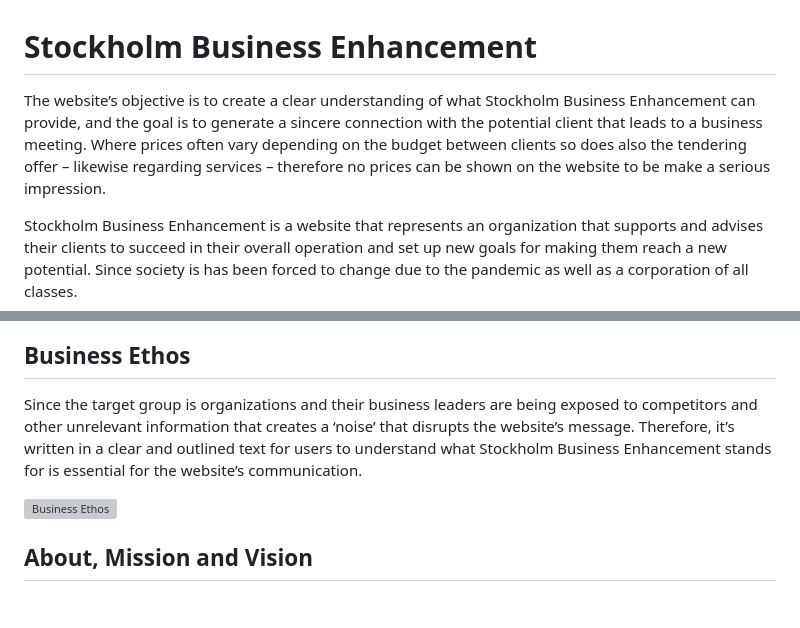
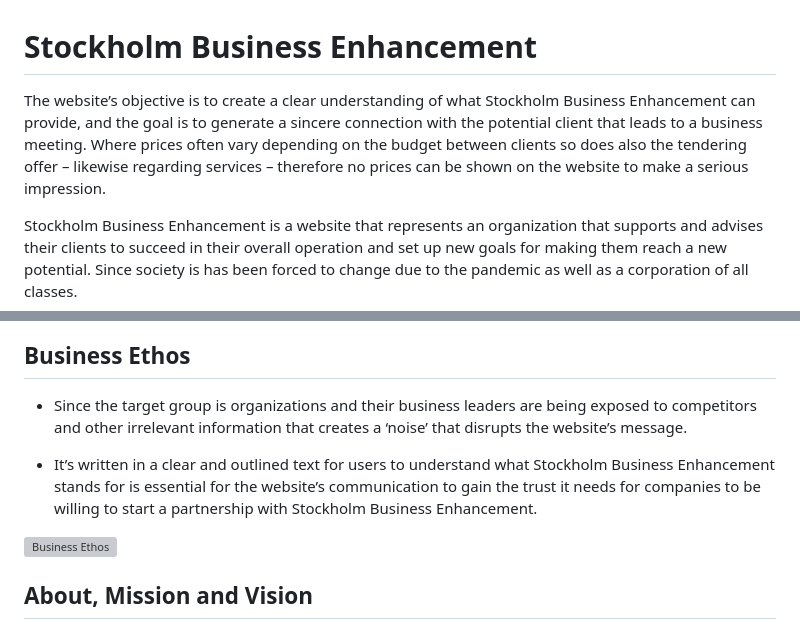
Before and after one commit to GustavFluur/PP1_Business-Website, a Markdown page: docs/README.md, 2 parts joined by grey strips. GitHub-like rendering; blank space fills up the shorter version; grey boxes are pictures that could not be loaded.

```diff
--- a/docs/README.md
+++ b/docs/README.md
@@ -1,6 +1,6 @@
 # Stockholm Business Enhancement
 
-The website’s objective is to create a clear understanding of what Stockholm Business Enhancement can provide, and the goal is to generate a sincere connection with the potential client that leads to a business meeting. Where prices often vary depending on the budget between clients so does also the tendering offer – likewise regarding services – therefore no prices can be shown on the website to be make a serious impression.
+The website’s objective is to create a clear understanding of what Stockholm Business Enhancement can provide, and the goal is to generate a sincere connection with the potential client that leads to a business meeting. Where prices often vary depending on the budget between clients so does also the tendering offer – likewise regarding services – therefore no prices can be shown on the website to make a serious impression.
 
 Stockholm Business Enhancement is a website that represents an organization that supports and advises their clients to succeed in their overall operation and set up new goals for making them reach a new potential. Since society is has been forced to change due to the pandemic as well as a corporation of all classes.
 
@@ -27,7 +25,9 @@ Once you are entering the website you are getting a clear idea of what kind it i
 
 ## Business Ethos
 
-Since the target group is organizations and their business leaders are being exposed to competitors and other unrelevant information that creates a ‘noise’ that disrupts the website’s message. Therefore, it’s written in a clear and outlined text for users to understand what Stockholm Business Enhancement stands for is essential for the website’s communication.
+- Since the target group is organizations and their business leaders are being exposed to competitors and other irrelevant information that creates a ‘noise’ that disrupts the website’s message.
+
+- It’s written in a clear and outlined text for users to understand what Stockholm Business Enhancement stands for is essential for the website’s communication to gain the trust it needs for companies to be willing to start a partnership with Stockholm Business Enhancement.
 
 ![Business Ethos](/docs/images/business-ethos.png)
 
```
Also changed, not shown: other parts of docs/README.md (+24 -6 lines), docs/images/signup-contact.details.png (added), 1 other file.
